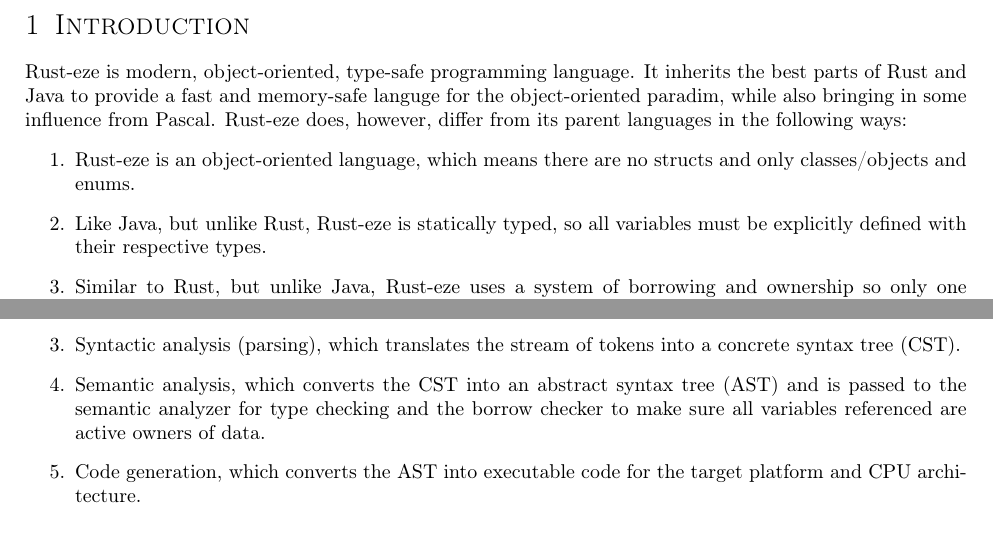
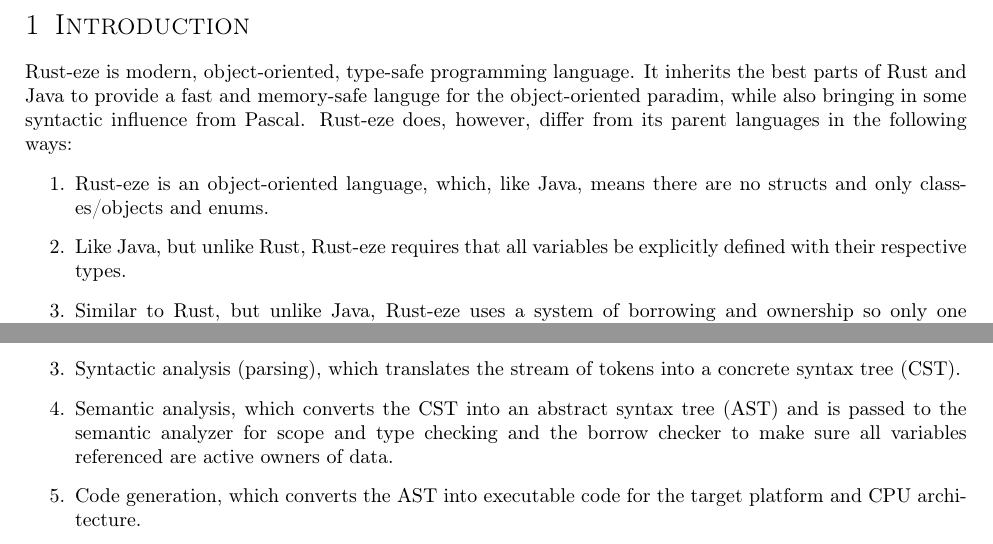
Before and after one commit to joshuaseligman/cmpt331-s23, a LaTeX problem sheet (language-design-project/assignment4.tex): two parts of pages 2 and 6 of 18, joined at a grey line, cut so that both start at the same text. Compiled offline with pdfLaTeX.

Commit message:
Small fixes

```diff
--- a/language-design-project/assignment4.tex
+++ b/language-design-project/assignment4.tex
@@ -112,13 +112,13 @@
 \section{Introduction}
 Rust-eze is modern, object-oriented, type-safe programming language. It inherits
 the best parts of Rust and Java to provide a fast and memory-safe languge for
-the object-oriented paradim, while also bringing in some influence from Pascal.
+the object-oriented paradim, while also bringing in some syntactic influence from Pascal.
 Rust-eze does, however, differ from its parent languages in the following ways:
 \begin{enumerate}
-    \item Rust-eze is an object-oriented language, which means there are no
-          structs and only classes/objects and enums.
-    \item Like Java, but unlike Rust, Rust-eze is statically typed, so all
-          variables must be explicitly defined with their respective types.
+    \item Rust-eze is an object-oriented language, which, like Java, means there
+          are no structs and only classes/objects and enums.
+    \item Like Java, but unlike Rust, Rust-eze requires that all
+          variables be explicitly defined with their respective types.
     \item Similar to Rust, but unlike Java, Rust-eze uses a system of borrowing
           and ownership so only one variable can point to a given place in
           memory at a time. This prevents the need for a garbage collector as
@@ -309,9 +309,9 @@ Conceptually speaking, a program is compiled using five steps:
     \item Syntactic analysis (parsing), which translates the stream of tokens
           into a concrete syntax tree (CST).
     \item Semantic analysis, which converts the CST into an abstract syntax tree
-          (AST) and is passed to the semantic analyzer for type checking and the
-          borrow checker to make sure all variables referenced are active owners
-          of data.
+          (AST) and is passed to the semantic analyzer for scope and type
+          checking and the borrow checker to make sure all variables
+          referenced are active owners of data.
     \item Code generation, which converts the AST into executable code for the
           target platform and CPU architecture.
 \end{enumerate}
```
Also changed, not shown: language-design-project/assignment4.pdf, language-design-project/assignment4.tex (8 more changed lines).
